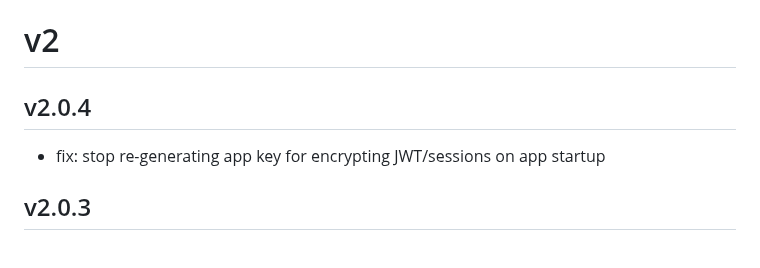
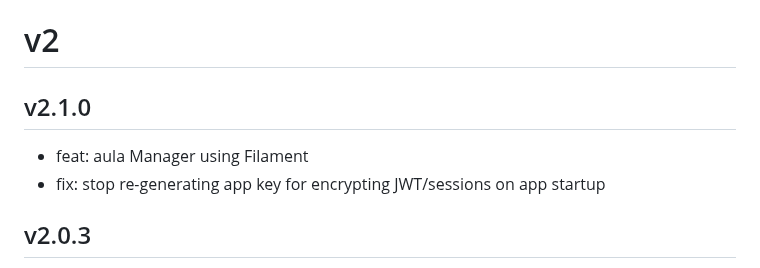
Before and after one commit to aula-app/aula-backend, a Markdown page: CHANGELOG.md, the part around the change. GitHub-like rendering.

Commit message:
feat(changelog): update

```diff
--- a/CHANGELOG.md
+++ b/CHANGELOG.md
@@ -3,8 +3,9 @@
 
 # v2
 
-## v2.0.4
+## v2.1.0
 
+- feat: aula Manager using Filament
 - fix: stop re-generating app key for encrypting JWT/sessions on app startup
 
 ## v2.0.3
```
